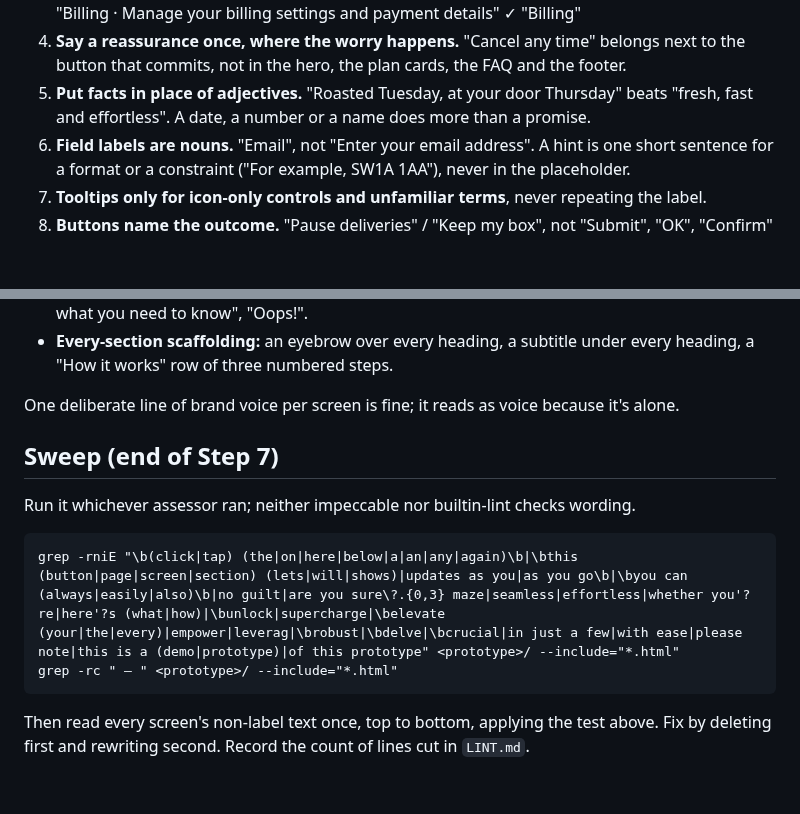
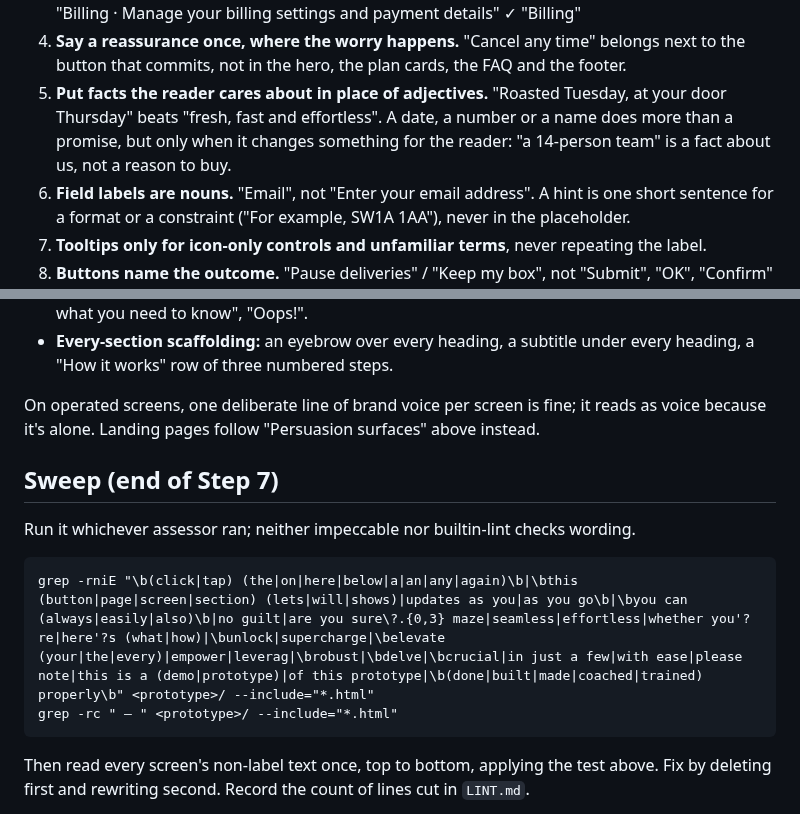
Before and after one commit to kurenn/claude-prototype, a Markdown page: reference/copy.md, 2 parts joined by grey strips. Drawn GitHub-style; blank space fills up the shorter version.

````diff
--- a/reference/copy.md
+++ b/reference/copy.md
@@ -31,8 +31,10 @@ delete it. Explain only what can't be inferred, and say it once.
    ✗ "Billing · Manage your billing settings and payment details" ✓ "Billing"
 4. **Say a reassurance once, where the worry happens.** "Cancel any time" belongs next to the
    button that commits, not in the hero, the plan cards, the FAQ and the footer.
-5. **Put facts in place of adjectives.** "Roasted Tuesday, at your door Thursday" beats "fresh,
-   fast and effortless". A date, a number or a name does more than a promise.
+5. **Put facts the reader cares about in place of adjectives.** "Roasted Tuesday, at your door
+   Thursday" beats "fresh, fast and effortless". A date, a number or a name does more than a
+   promise, but only when it changes something for the reader: "a 14-person team" is a fact
+   about us, not a reason to buy.
 6. **Field labels are nouns.** "Email", not "Enter your email address". A hint is one short
    sentence for a format or a constraint ("For example, SW1A 1AA"), never in the placeholder.
 7. **Tooltips only for icon-only controls and unfamiliar terms**, never repeating the label.
@@ -69,14 +118,15 @@ style guides, and seen in our own builds:
 - **Every-section scaffolding:** an eyebrow over every heading, a subtitle under every heading,
   a "How it works" row of three numbered steps.
 
-One deliberate line of brand voice per screen is fine; it reads as voice because it's alone.
+On operated screens, one deliberate line of brand voice per screen is fine; it reads as voice
+because it's alone. Landing pages follow "Persuasion surfaces" above instead.
 
 ## Sweep (end of Step 7)
 
 Run it whichever assessor ran; neither impeccable nor builtin-lint checks wording.
 
 ```
-grep -rniE "\b(click|tap) (the|on|here|below|a|an|any|again)\b|\bthis (button|page|screen|section) (lets|will|shows)|updates as you|as you go\b|\byou can (always|easily|also)\b|no guilt|are you sure\?.{0,3} maze|seamless|effortless|whether you'?re|here'?s (what|how)|\bunlock|supercharge|\belevate (your|the|every)|empower|leverag|\brobust|\bdelve|\bcrucial|in just a few|with ease|please note|this is a (demo|prototype)|of this prototype" <prototype>/ --include="*.html"
+grep -rniE "\b(click|tap) (the|on|here|below|a|an|any|again)\b|\bthis (button|page|screen|section) (lets|will|shows)|updates as you|as you go\b|\byou can (always|easily|also)\b|no guilt|are you sure\?.{0,3} maze|seamless|effortless|whether you'?re|here'?s (what|how)|\bunlock|supercharge|\belevate (your|the|every)|empower|leverag|\brobust|\bdelve|\bcrucial|in just a few|with ease|please note|this is a (demo|prototype)|of this prototype|\b(done|built|made|coached|trained) properly\b" <prototype>/ --include="*.html"
 grep -rc " — " <prototype>/ --include="*.html"
 ```
 
````
Also changed, not shown: other parts of reference/copy.md (+47 -0 lines), CHANGELOG.md (+12 -0 lines), reference/build.md (+1 -1 lines).
